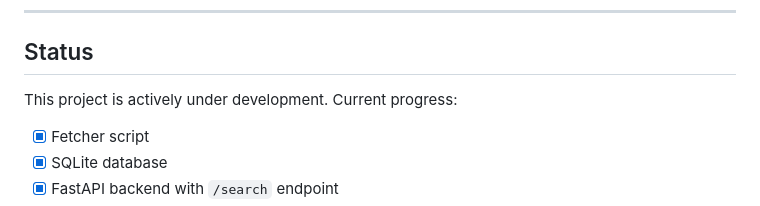
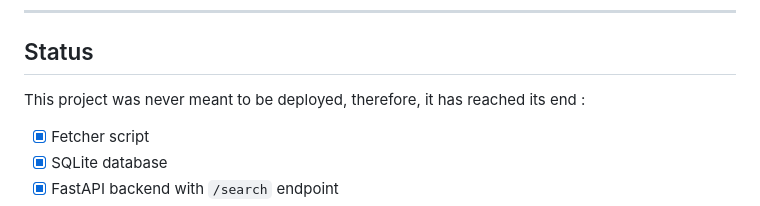
Before and after one commit to Valentinguego/Justfetch, a Markdown page: README.md, the part around the change. Drawn GitHub-style.

Commit message:
Revise project status to reflect completion
Updated project status to indicate it has reached its end.

```diff
--- a/README.md
+++ b/README.md
@@ -165,7 +165,7 @@ uvicorn api:app --reload --host 0.0.0.0
 
 ## Status
 
-This project is actively under development. Current progress:
+This project was never meant to be deployed, therefore, it has reached its end :
 
 - [x] Fetcher script
 - [x] SQLite database
```
